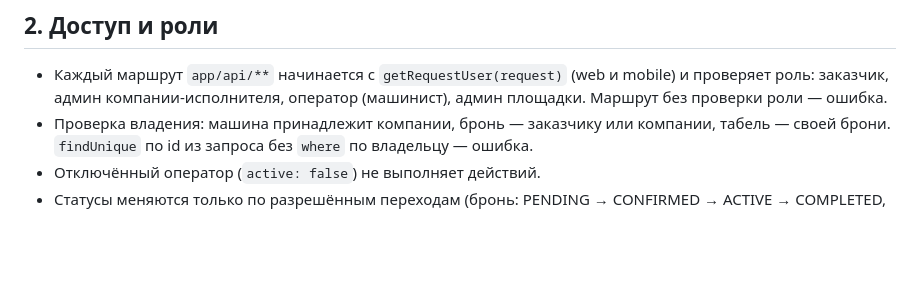
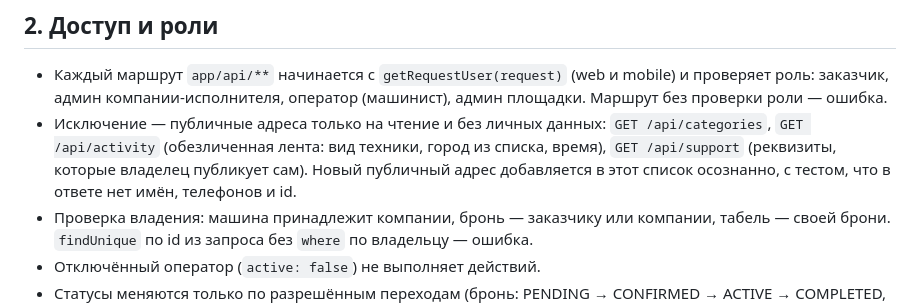
Before and after one commit to maratgalin1986-blip/SpecAI, a Markdown page: REVIEW.md, the part around the change. Rendered like a GitHub page; blank space fills up the shorter version.

Commit message:
REVIEW.md: the public read-only routes without personal data
Co-Authored-By: Claude Opus 5.5 <noreply@anthropic.com>
Claude-Session: https://claude.ai/code/session_01CWjLjNZVjxu3qrTp6sBS1K

```diff
--- a/REVIEW.md
+++ b/REVIEW.md
@@ -29,6 +29,10 @@
 - Каждый маршрут `app/api/**` начинается с `getRequestUser(request)` (web и
   mobile) и проверяет роль: заказчик, админ компании-исполнителя, оператор
   (машинист), админ площадки. Маршрут без проверки роли — ошибка.
+- Исключение — публичные адреса только на чтение и без личных данных: `GET /api/categories`,
+  `GET /api/activity` (обезличенная лента: вид техники, город из списка, время),
+  `GET /api/support` (реквизиты, которые владелец публикует сам). Новый публичный адрес
+  добавляется в этот список осознанно, с тестом, что в ответе нет имён, телефонов и id.
 - Проверка владения: машина принадлежит компании, бронь — заказчику или
   компании, табель — своей брони. `findUnique` по id из запроса без `where`
   по владельцу — ошибка.
```
